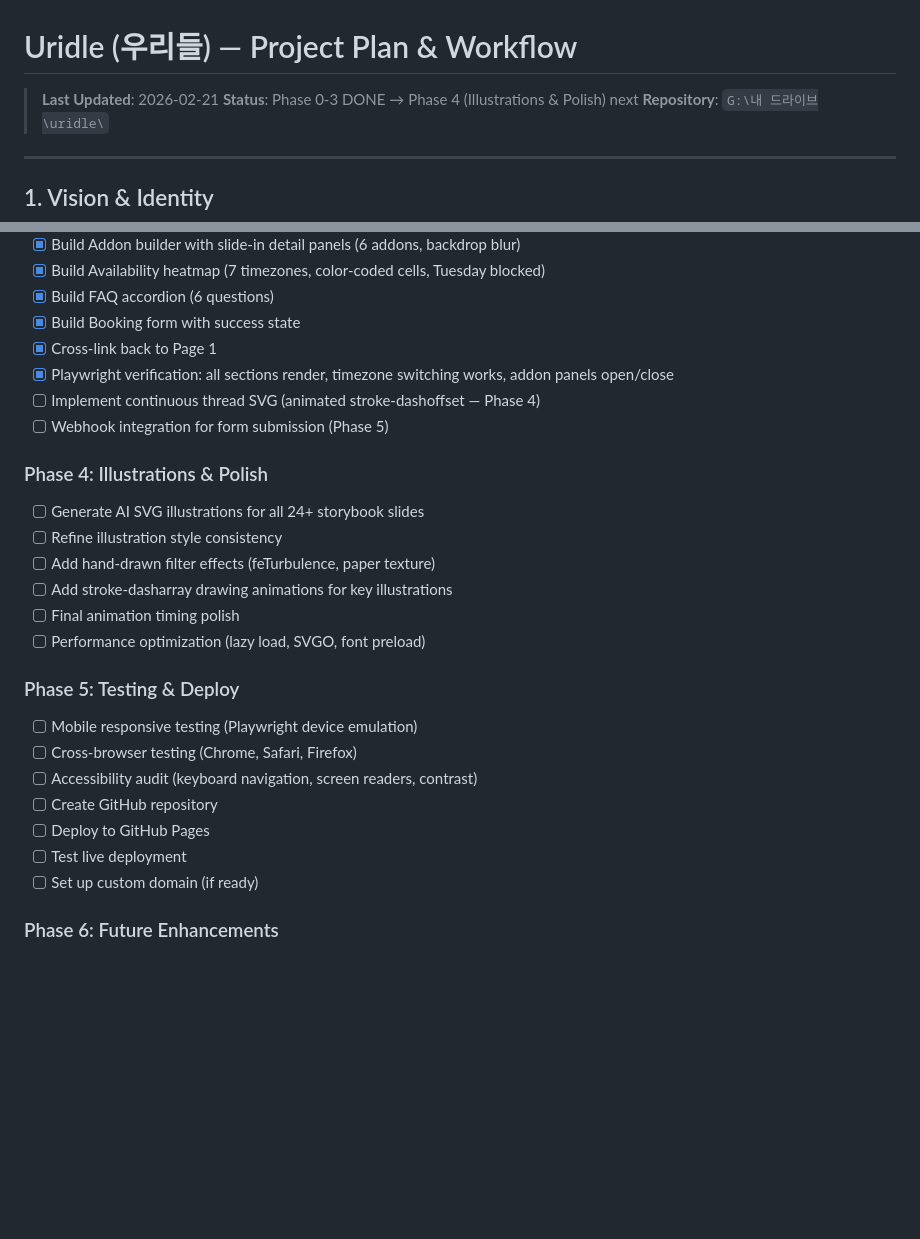
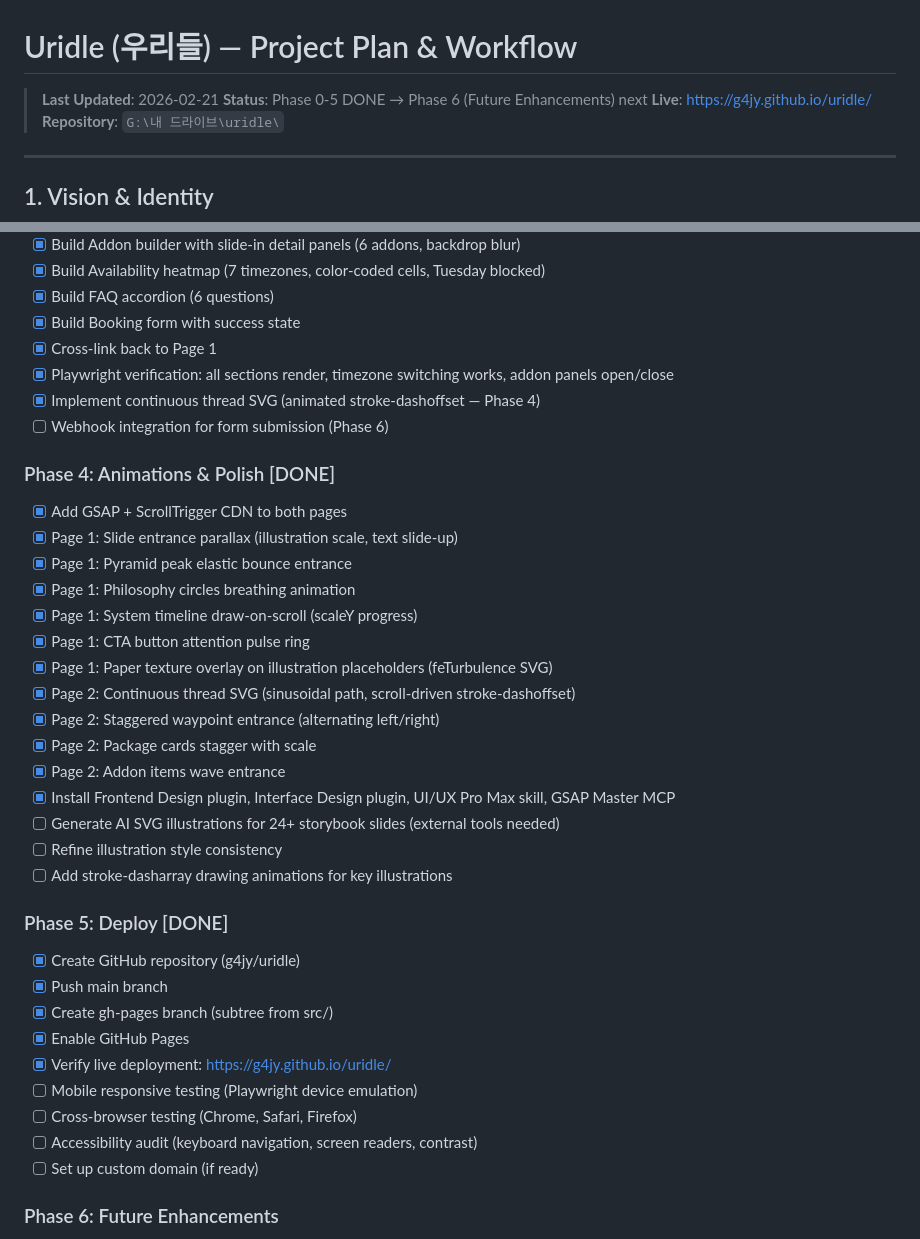
Before and after one commit to g4jy/uridle, a Markdown page: docs/PROJECT_PLAN.md, 2 parts joined by grey strips. Rendered like a GitHub page; blank space fills up the shorter version.

Commit message:
Update PROJECT_PLAN.md: Phase 4-5 complete, site live
Live at: https://g4jy.github.io/uridle/

Co-Authored-By: Claude Opus 4.6 <noreply@anthropic.com>

```diff
--- a/docs/PROJECT_PLAN.md
+++ b/docs/PROJECT_PLAN.md
@@ -1,7 +1,8 @@
 # Uridle (우리들) — Project Plan & Workflow
 
 > **Last Updated**: 2026-02-21
-> **Status**: Phase 0-3 DONE → Phase 4 (Illustrations & Polish) next
+> **Status**: Phase 0-5 DONE → Phase 6 (Future Enhancements) next
+> **Live**: https://g4jy.github.io/uridle/
 > **Repository**: `G:\내 드라이브\uridle\`
 
 ---
@@ -568,24 +569,35 @@ ScrollTrigger — included with GSAP
 - [x] Build Booking form with success state
 - [x] Cross-link back to Page 1
 - [x] Playwright verification: all sections render, timezone switching works, addon panels open/close
-- [ ] Implement continuous thread SVG (animated stroke-dashoffset — Phase 4)
-- [ ] Webhook integration for form submission (Phase 5)
+- [x] Implement continuous thread SVG (animated stroke-dashoffset — Phase 4)
+- [ ] Webhook integration for form submission (Phase 6)
 
-### Phase 4: Illustrations & Polish
-- [ ] Generate AI SVG illustrations for all 24+ storybook slides
+### Phase 4: Animations & Polish [DONE]
+- [x] Add GSAP + ScrollTrigger CDN to both pages
+- [x] Page 1: Slide entrance parallax (illustration scale, text slide-up)
+- [x] Page 1: Pyramid peak elastic bounce entrance
+- [x] Page 1: Philosophy circles breathing animation
+- [x] Page 1: System timeline draw-on-scroll (scaleY progress)
+- [x] Page 1: CTA button attention pulse ring
+- [x] Page 1: Paper texture overlay on illustration placeholders (feTurbulence SVG)
+- [x] Page 2: Continuous thread SVG (sinusoidal path, scroll-driven stroke-dashoffset)
+- [x] Page 2: Staggered waypoint entrance (alternating left/right)
+- [x] Page 2: Package cards stagger with scale
+- [x] Page 2: Addon items wave entrance
+- [x] Install Frontend Design plugin, Interface Design plugin, UI/UX Pro Max skill, GSAP Master MCP
+- [ ] Generate AI SVG illustrations for 24+ storybook slides (external tools needed)
 - [ ] Refine illustration style consistency
-- [ ] Add hand-drawn filter effects (feTurbulence, paper texture)
 - [ ] Add stroke-dasharray drawing animations for key illustrations
-- [ ] Final animation timing polish
-- [ ] Performance optimization (lazy load, SVGO, font preload)
 
-### Phase 5: Testing & Deploy
+### Phase 5: Deploy [DONE]
+- [x] Create GitHub repository (g4jy/uridle)
+- [x] Push main branch
+- [x] Create gh-pages branch (subtree from src/)
+- [x] Enable GitHub Pages
+- [x] Verify live deployment: https://g4jy.github.io/uridle/
 - [ ] Mobile responsive testing (Playwright device emulation)
 - [ ] Cross-browser testing (Chrome, Safari, Firefox)
 - [ ] Accessibility audit (keyboard navigation, screen readers, contrast)
-- [ ] Create GitHub repository
-- [ ] Deploy to GitHub Pages
-- [ ] Test live deployment
 - [ ] Set up custom domain (if ready)
 
 ### Phase 6: Future Enhancements
```
